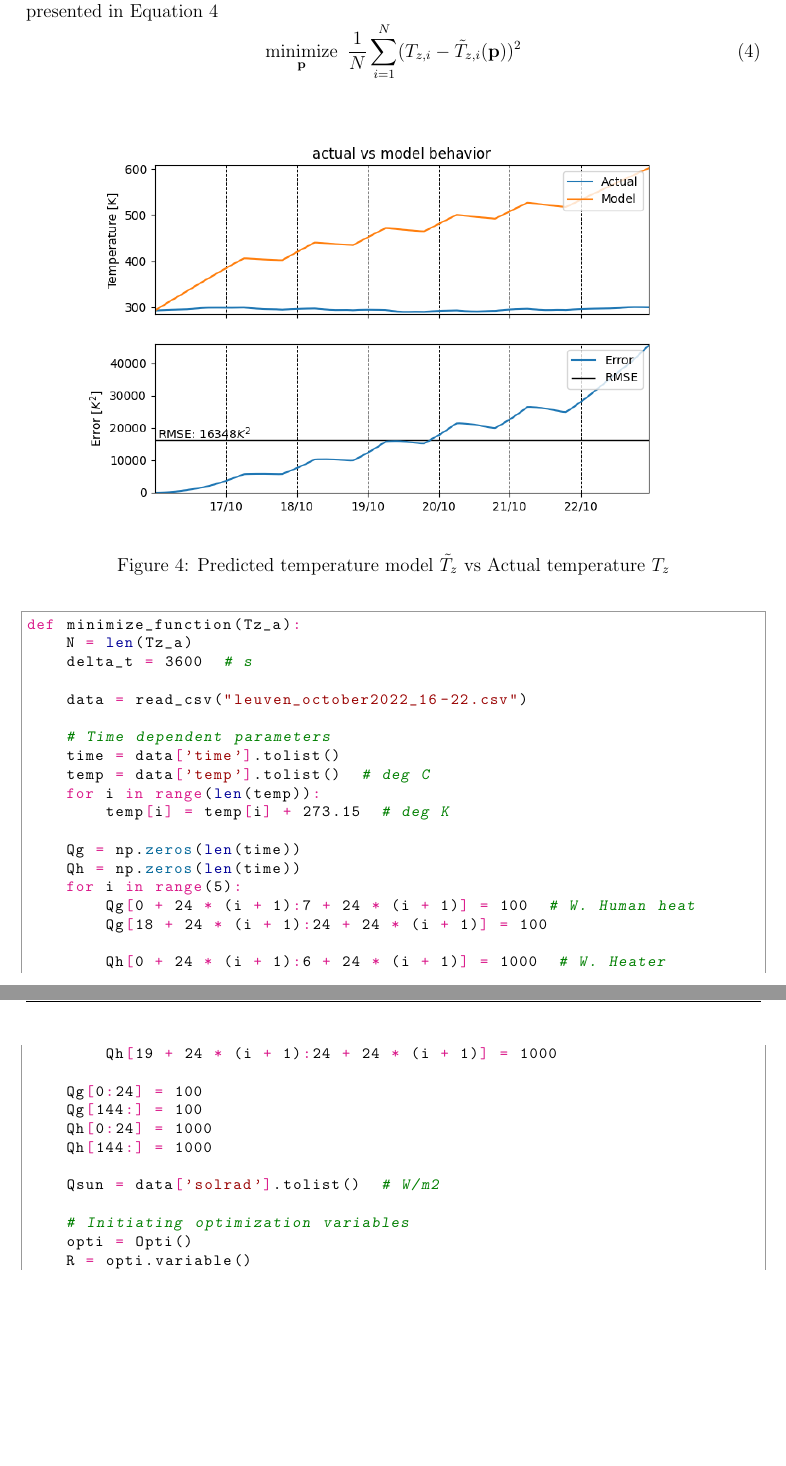
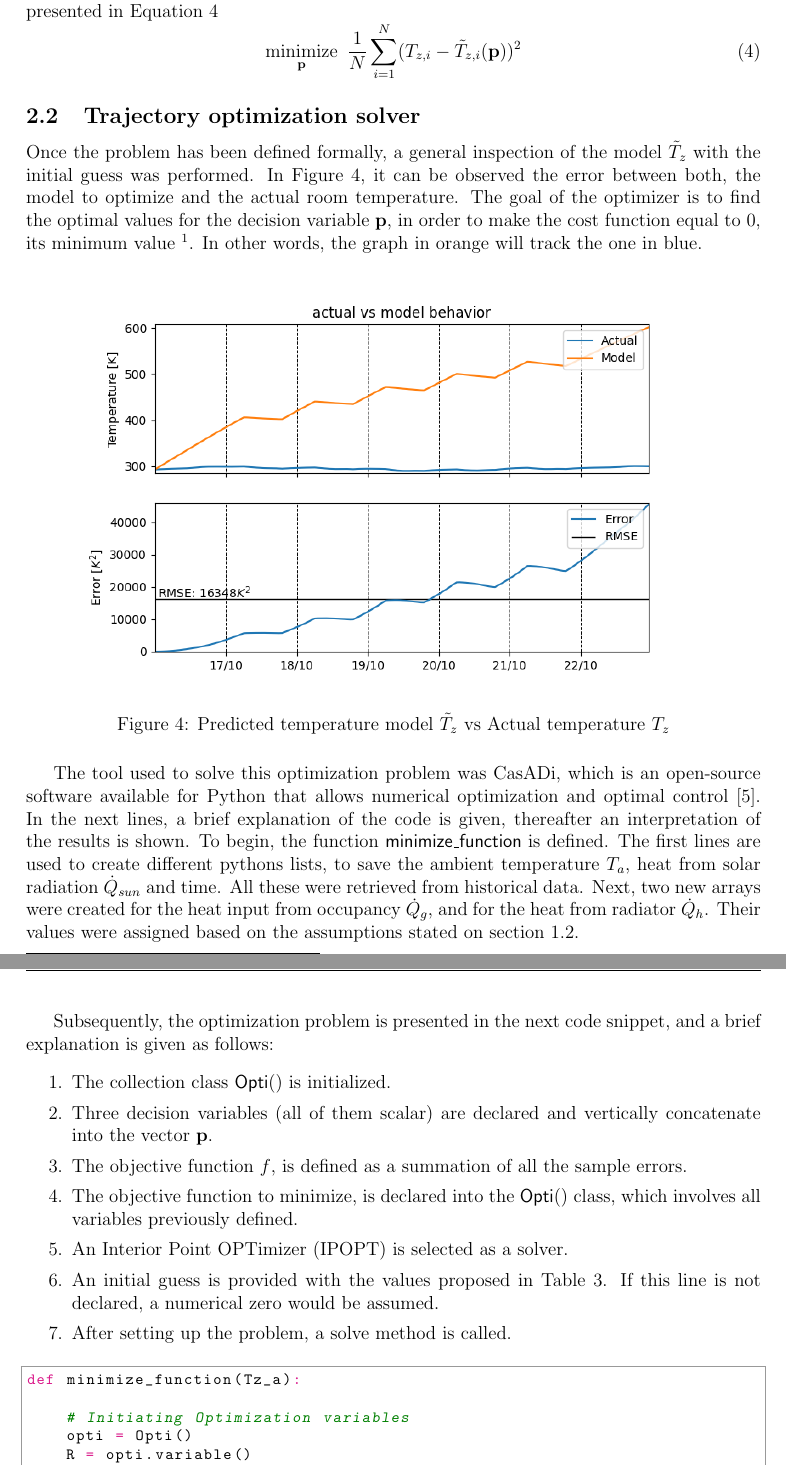
Before and after one commit to carlosaduranc/optimization_project, a LaTeX document (report/Optimization_Arteaga_Duran.tex, which reads report/sections/section3.tex): two parts of pages 8 and 9 of 17, joined at a grey line, cut so that both start at the same text, the shorter picture padded with empty space. Compiled offline with pdfLaTeX.

Commit message:
Trajectory Optimization 3.0

```diff
--- a/report/sections/section3.tex
+++ b/report/sections/section3.tex
@@ -42,43 +42,33 @@ As a next step, the objective function, or also known as \emph{cost function} is
 \label{Eq:Cost_function}
 \end{equation}
 
+\subsection{Trajectory optimization solver}
+Once the problem has been defined formally, a general inspection of the model $\tilde{T}_{z}$ with the initial guess was performed. In Figure \ref{fig:Model Error}, it can be observed the error between both, the model to optimize and the actual room temperature. The goal of the optimizer is to find the optimal values for the decision variable $\mathbf{p}$, in order to make the cost function equal to 0, its minimum value \footnote{The Mean Squared Error will never be negative, since the errors are always being squared}. In other words, the graph in orange will track the one in blue.
 \begin{figure}[H]
 \centering
 \includegraphics[scale=0.75]{images/error_actualvsmodel.png}
 \caption{Predicted temperature model $\tilde{T}_{z}$ vs Actual temperature $T_z$ }
 \label{fig:Model Error}
 \end{figure}
+The tool used to solve this optimization problem was CasADi, which is an open-source software available for Python that allows numerical optimization and optimal control \cite{Andersson2018}. In the next lines, a brief explanation of the code is given, thereafter an interpretation of the results is shown. To begin, the function $\mathsf{minimize\_function}$ is defined. The first lines are used to create different pythons lists, to save the ambient temperature $T_a$, heat from solar radiation $\dot{Q}_{sun}$ and time. All these were retrieved from historical data. Next, two new arrays were created for the heat input from occupancy $\dot{Q}_{g}$, and for the heat from radiator $\dot{Q}_{h}$. Their values were assigned based on the assumptions stated on section \ref{subsec:zone_model}.
+
+Subsequently, the optimization problem is presented in the next code snippet, and a brief explanation is given as follows:
+\begin{enumerate}
+  \itemsep0em
+  \item The collection class $\mathsf{Opti()}$ is initialized.
+  \item Three decision variables (all of them scalar) are declared and vertically concatenate into the vector $\mathbf{p}$.
+  \item The objective function $f$, is defined as a summation of all the sample errors.
+  \item The objective function to minimize, is declared into the $\mathsf{Opti()}$ class, which involves all variables previously defined.
+  \item An Interior Point OPTimizer (IPOPT) is selected as a solver.
+  \item An initial guess is provided with the values proposed in Table \ref{tab:initial_guess}. If this line is not declared, a numerical zero would be assumed.
+  \item After setting up the problem, a solve method is called.
+
+\end{enumerate}
 
 \begin{python}
 def minimize_function(Tz_a):
-    N = len(Tz_a)
-    delta_t = 3600  # s
 
-    data = read_csv("leuven_october2022_16-22.csv")
-
-    # Time dependent parameters
-    time = data['time'].tolist()
-    temp = data['temp'].tolist()  # deg C
-    for i in range(len(temp)):
-        temp[i] = temp[i] + 273.15  # deg K
-
-    Qg = np.zeros(len(time))
-    Qh = np.zeros(len(time))
-    for i in range(5):
-        Qg[0 + 24 * (i + 1):7 + 24 * (i + 1)] = 100  # W. Human heat
-        Qg[18 + 24 * (i + 1):24 + 24 * (i + 1)] = 100
-
-        Qh[0 + 24 * (i + 1):6 + 24 * (i + 1)] = 1000  # W. Heater
-        Qh[19 + 24 * (i + 1):24 + 24 * (i + 1)] = 1000
-
-    Qg[0:24] = 100
-    Qg[144:] = 100
-    Qh[0:24] = 1000
-    Qh[144:] = 1000
-
-    Qsun = data['solrad'].tolist()  # W/m2
-
-    # Initiating optimization variables
+    # Initiating Optimization variables
     opti = Opti()
     R = opti.variable()
     C = opti.variable()
```
Also changed, not shown: report/references.bib (+9 -0 lines), report/Optimization_Arteaga_Duran.bbl, report/sections/section3.tex (11 more changed lines), 6 other files.
